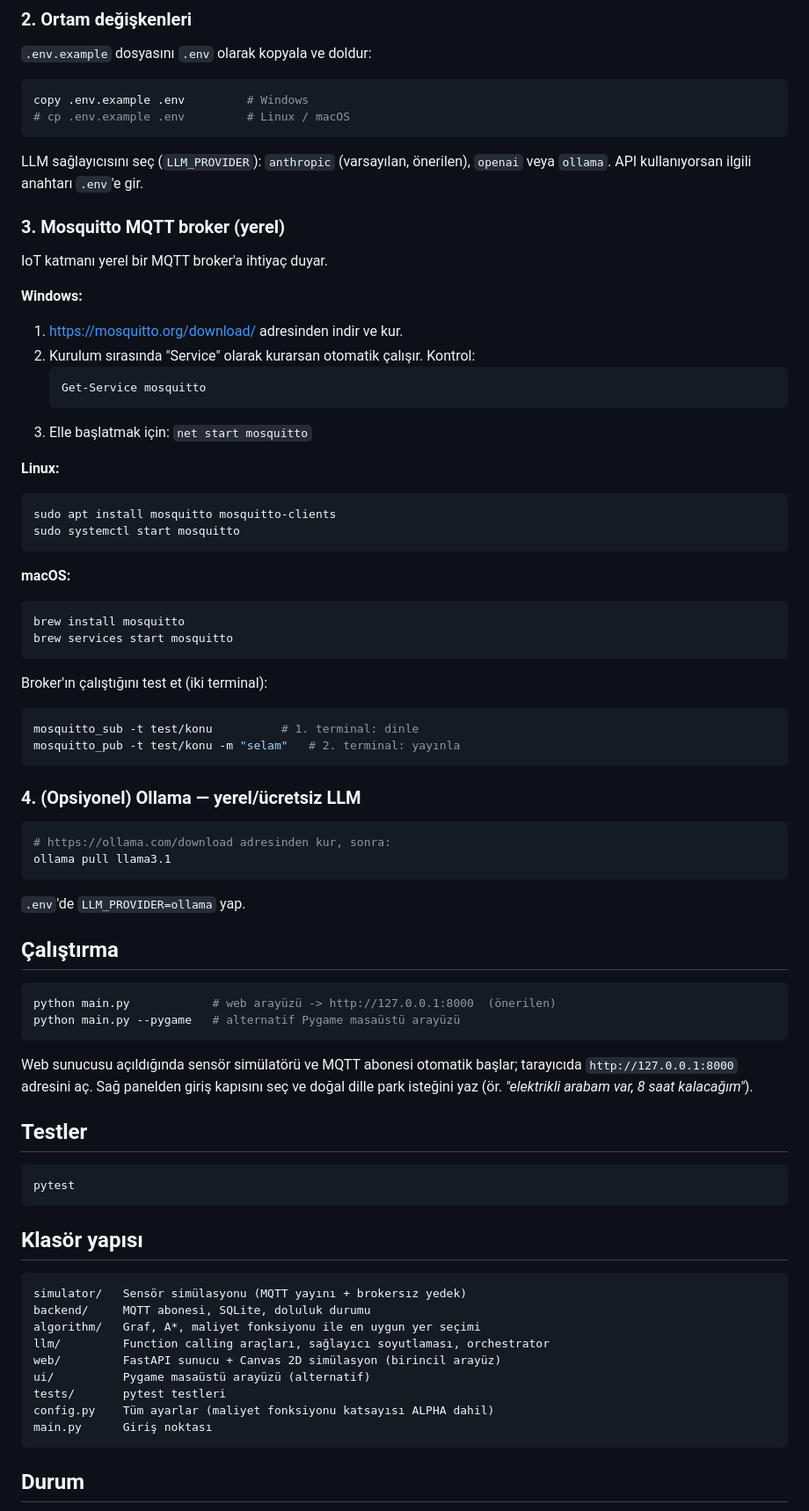
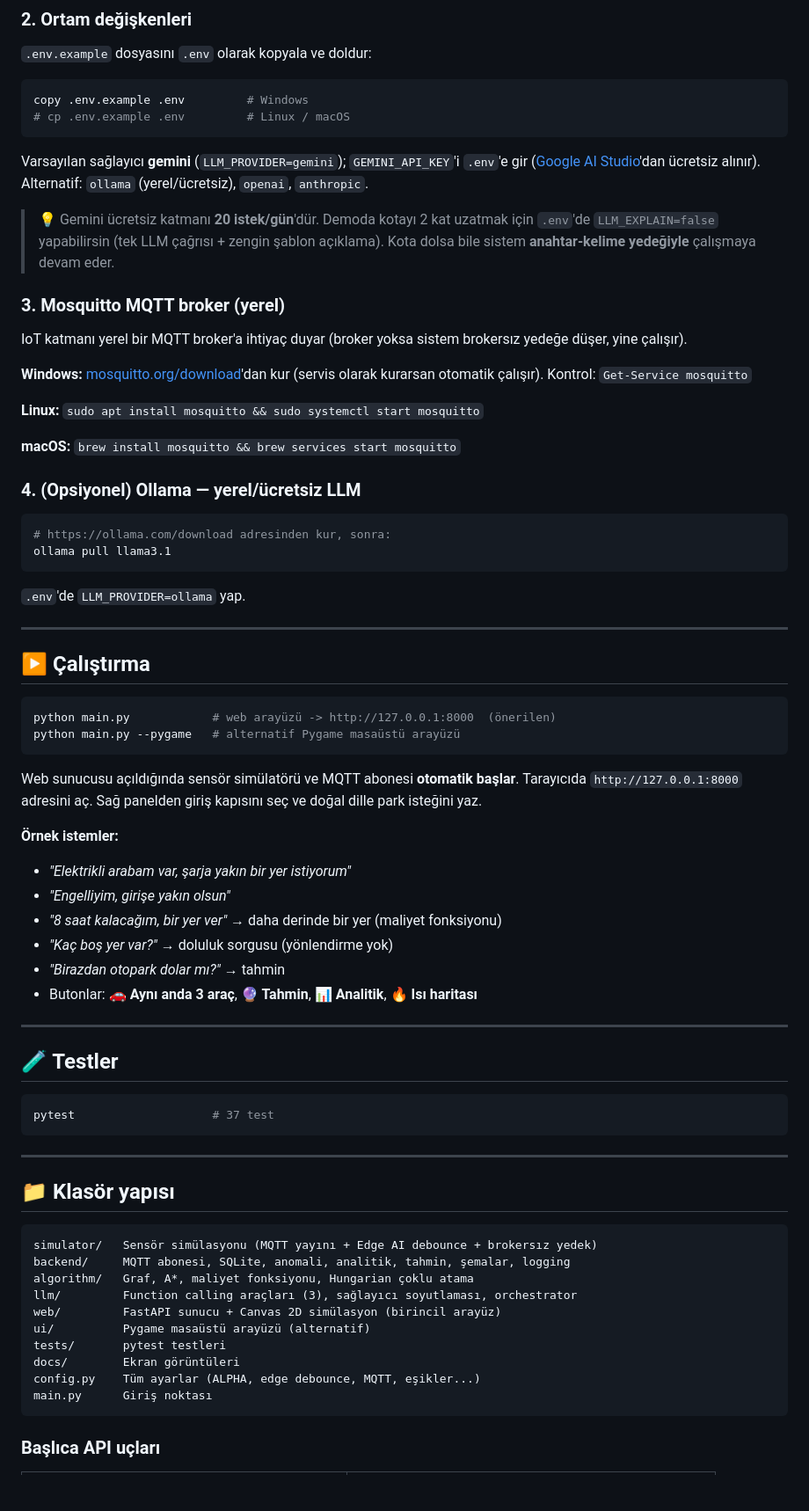
Before and after one commit to MehdiSndg/akilli-otopark-llm-iot, a Markdown page: README.md, the part around one of its changes. Shown at 88% size. Rendered like a GitHub page; blank space fills up the shorter version.

````diff
--- a/README.md
+++ b/README.md
@@ -59,38 +120,25 @@ copy .env.example .env         # Windows
 # cp .env.example .env         # Linux / macOS
 ```
 
-LLM sağlayıcısını seç (`LLM_PROVIDER`): `anthropic` (varsayılan, önerilen),
-`openai` veya `ollama`. API kullanıyorsan ilgili anahtarı `.env`'e gir.
+Varsayılan sağlayıcı **gemini** (`LLM_PROVIDER=gemini`); `GEMINI_API_KEY`'i `.env`'e
+gir ([Google AI Studio](https://aistudio.google.com/apikey)'dan ücretsiz alınır).
+Alternatif: `ollama` (yerel/ücretsiz), `openai`, `anthropic`.
+
+> 💡 Gemini ücretsiz katmanı **20 istek/gün**'dür. Demoda kotayı 2 kat uzatmak
+> için `.env`'de `LLM_EXPLAIN=false` yapabilirsin (tek LLM çağrısı + zengin şablon
+> açıklama). Kota dolsa bile sistem **anahtar-kelime yedeğiyle** çalışmaya devam eder.
 
 ### 3. Mosquitto MQTT broker (yerel)
 
-IoT katmanı yerel bir MQTT broker'a ihtiyaç duyar.
+IoT katmanı yerel bir MQTT broker'a ihtiyaç duyar (broker yoksa sistem brokersız
+yedeğe düşer, yine çalışır).
 
-**Windows:**
-1. https://mosquitto.org/download/ adresinden indir ve kur.
-2. Kurulum sırasında "Service" olarak kurarsan otomatik çalışır. Kontrol:
-   ```powershell
-   Get-Service mosquitto
-   ```
-3. Elle başlatmak için: `net start mosquitto`
+**Windows:** [mosquitto.org/download](https://mosquitto.org/download/)'dan kur
+(servis olarak kurarsan otomatik çalışır). Kontrol: `Get-Service mosquitto`
 
-**Linux:**
-```bash
-sudo apt install mosquitto mosquitto-clients
-sudo systemctl start mosquitto
-```
+**Linux:** `sudo apt install mosquitto && sudo systemctl start mosquitto`
 
-**macOS:**
-```bash
-brew install mosquitto
-brew services start mosquitto
-```
-
-Broker'ın çalıştığını test et (iki terminal):
-```bash
-mosquitto_sub -t test/konu          # 1. terminal: dinle
-mosquitto_pub -t test/konu -m "selam"   # 2. terminal: yayınla
-```
+**macOS:** `brew install mosquitto && brew services start mosquitto`
 
 ### 4. (Opsiyonel) Ollama — yerel/ücretsiz LLM
 
@@ -100,36 +148,51 @@ ollama pull llama3.1
 ```
 `.env`'de `LLM_PROVIDER=ollama` yap.
 
-## Çalıştırma
+---
+
+## ▶️ Çalıştırma
 
 ```powershell
 python main.py            # web arayüzü -> http://127.0.0.1:8000  (önerilen)
 python main.py --pygame   # alternatif Pygame masaüstü arayüzü
 ```
 
-Web sunucusu açıldığında sensör simülatörü ve MQTT abonesi otomatik başlar;
-tarayıcıda `http://127.0.0.1:8000` adresini aç. Sağ panelden giriş kapısını seç
-ve doğal dille park isteğini yaz (ör. *"elektrikli arabam var, 8 saat kalacağım"*).
+Web sunucusu açıldığında sensör simülatörü ve MQTT abonesi **otomatik başlar**.
+Tarayıcıda `http://127.0.0.1:8000` adresini aç. Sağ panelden giriş kapısını seç ve
+doğal dille park isteğini yaz.
 
-## Testler
+**Örnek istemler:**
+- *"Elektrikli arabam var, şarja yakın bir yer istiyorum"*
+- *"Engelliyim, girişe yakın olsun"*
+- *"8 saat kalacağım, bir yer ver"* → daha derinde bir yer (maliyet fonksiyonu)
+- *"Kaç boş yer var?"* → doluluk sorgusu (yönlendirme yok)
+- *"Birazdan otopark dolar mı?"* → tahmin
+- Butonlar: **🚗 Aynı anda 3 araç**, **🔮 Tahmin**, **📊 Analitik**, **🔥 Isı haritası**
+
+---
+
+## 🧪 Testler
 
 ```powershell
-pytest
+pytest                    # 37 test
 ```
 
-## Klasör yapısı
+---
+
+## 📁 Klasör yapısı
 
 ```
-simulator/   Sensör simülasyonu (MQTT yayını + brokersız yedek)
-backend/     MQTT abonesi, SQLite, doluluk durumu
-algorithm/   Graf, A*, maliyet fonksiyonu ile en uygun yer seçimi
-llm/         Function calling araçları, sağlayıcı soyutlaması, orchestrator
+simulator/   Sensör simülasyonu (MQTT yayını + Edge AI debounce + brokersız yedek)
+backend/     MQTT abonesi, SQLite, anomali, analitik, tahmin, şemalar, logging
+algorithm/   Graf, A*, maliyet fonksiyonu, Hungarian çoklu atama
+llm/         Function calling araçları (3), sağlayıcı soyutlaması, orchestrator
 web/         FastAPI sunucu + Canvas 2D simülasyon (birincil arayüz)
 ui/          Pygame masaüstü arayüzü (alternatif)
 tests/       pytest testleri
-config.py    Tüm ayarlar (maliyet fonksiyonu katsayısı ALPHA dahil)
+docs/        Ekran görüntüleri
+config.py    Tüm ayarlar (ALPHA, edge debounce, MQTT, eşikler...)
 main.py      Giriş noktası
 ```
 
-## Durum
+### Başlıca API uçları
 
````
Also changed, not shown: other parts of README.md (+97 -18 lines), docs/screenshot-analytics.png (added), docs/screenshot-main.png (added), 2 other files.
